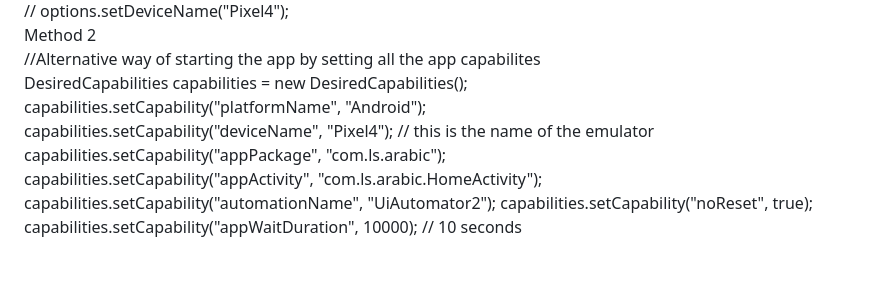
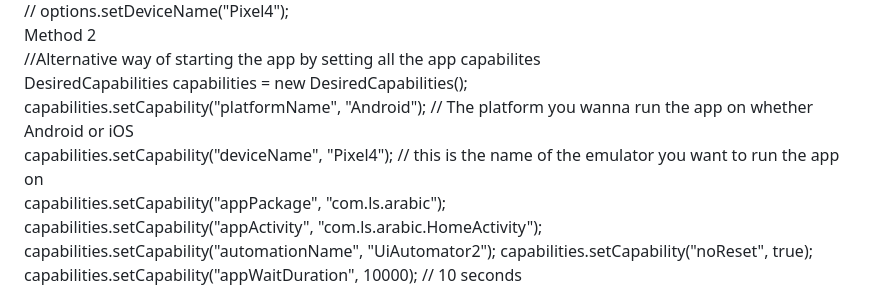
Before and after one commit to proffatai/Appium_basics, a Markdown page: README.md, the part around one of its changes. Drawn GitHub-style; blank space fills up the shorter version.

```diff
--- a/README.md
+++ b/README.md
@@ -16,9 +16,9 @@ Method 2
 <br>
 	DesiredCapabilities capabilities = new DesiredCapabilities();
  <br>
-	capabilities.setCapability("platformName", "Android");
+	capabilities.setCapability("platformName", "Android"); // The platform you wanna run the app on whether Android or iOS
  <br>
-        capabilities.setCapability("deviceName", "Pixel4"); // this is the name of the emulator
+        capabilities.setCapability("deviceName", "Pixel4"); // this is the name of the emulator you want to run the app on
 	<br>
         capabilities.setCapability("appPackage", "com.ls.arabic");
 	<br>
```
Also changed, not shown: other parts of README.md (+8 -1 lines).
